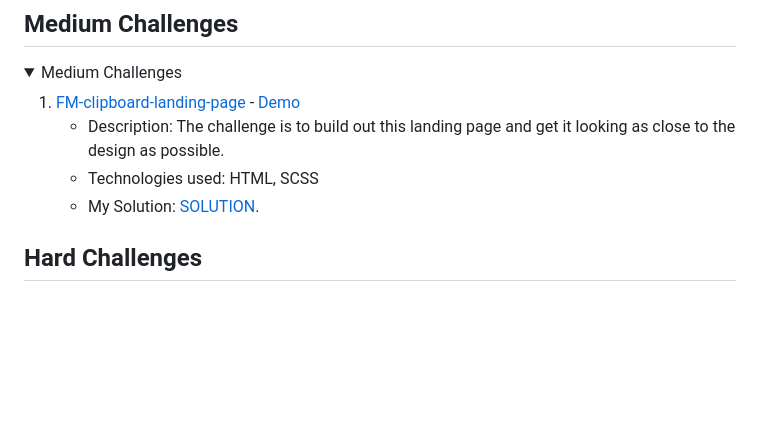
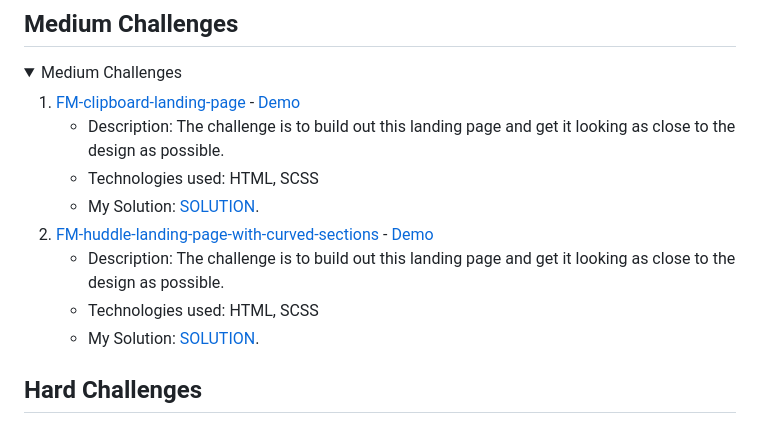
Before and after one commit to PilarczykM/frontendmentor-challenges, a Markdown page: README.md, the part around the change printed below. Rendered like a GitHub page; folded sections open; blank space fills up the shorter version.

```diff
--- a/README.md
+++ b/README.md
@@ -51,6 +51,10 @@ Welcome to my collection of Frontend Mentor challenges! Below, you'll find a lis
      - Description: The challenge is to build out this landing page and get it looking as close to the design as possible.
      - Technologies used: HTML, SCSS
      - My Solution: [SOLUTION](https://github.com/PilarczykM/FM-clipboard-landing-page/).
+  2. [FM-huddle-landing-page-with-curved-sections](https://github.com/PilarczykM/FM-huddle-landing-page-with-curved-sections/) - [Demo](https://fm-huddle-landing-page-with-curved-sections.vercel.app)
+     - Description: The challenge is to build out this landing page and get it looking as close to the design as possible.
+     - Technologies used: HTML, SCSS
+     - My Solution: [SOLUTION](https://github.com/PilarczykM/FM-huddle-landing-page-with-curved-sections/).
 </details>
 
 ## Hard Challenges
```
Also changed, not shown: other parts of README.md (+1 -1 lines).
